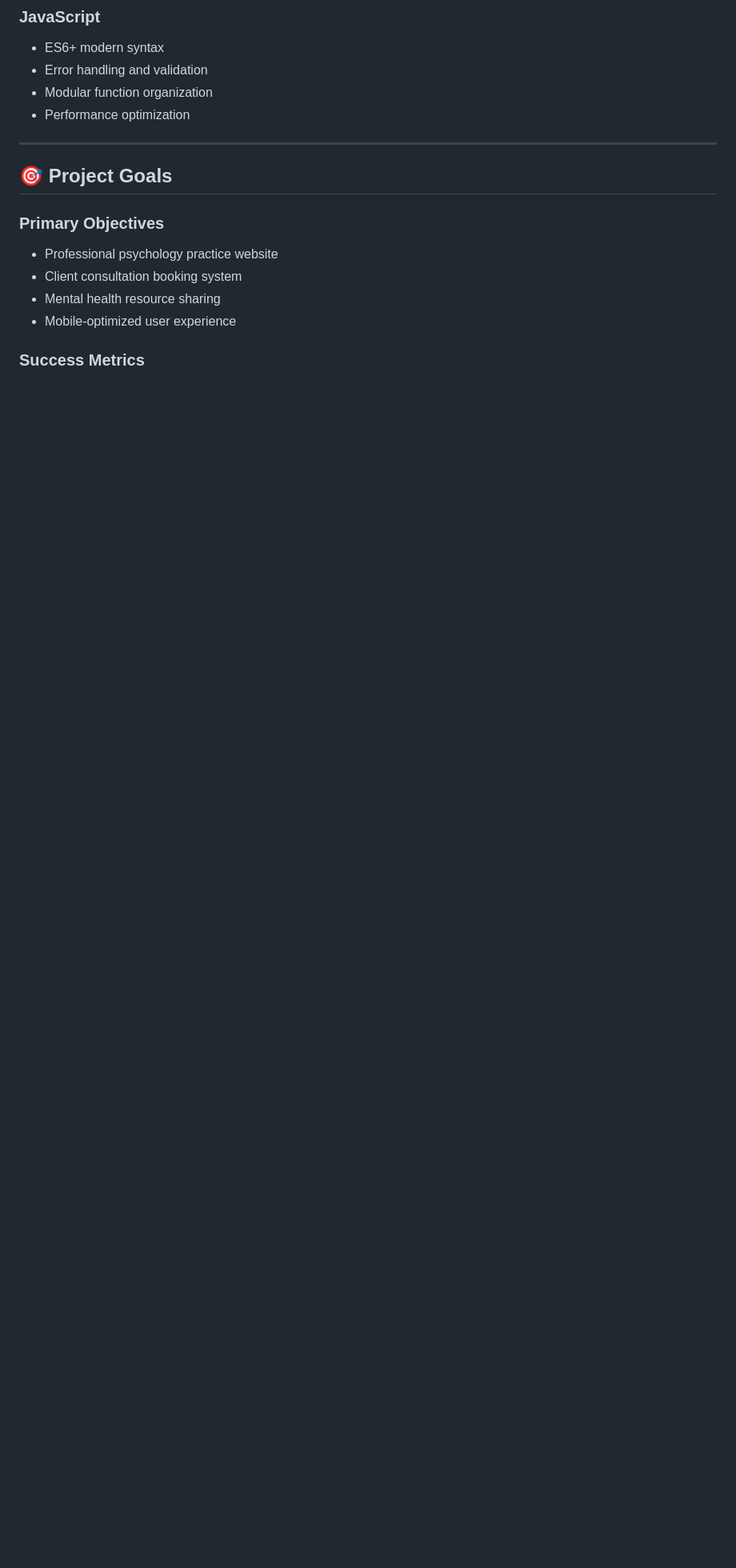
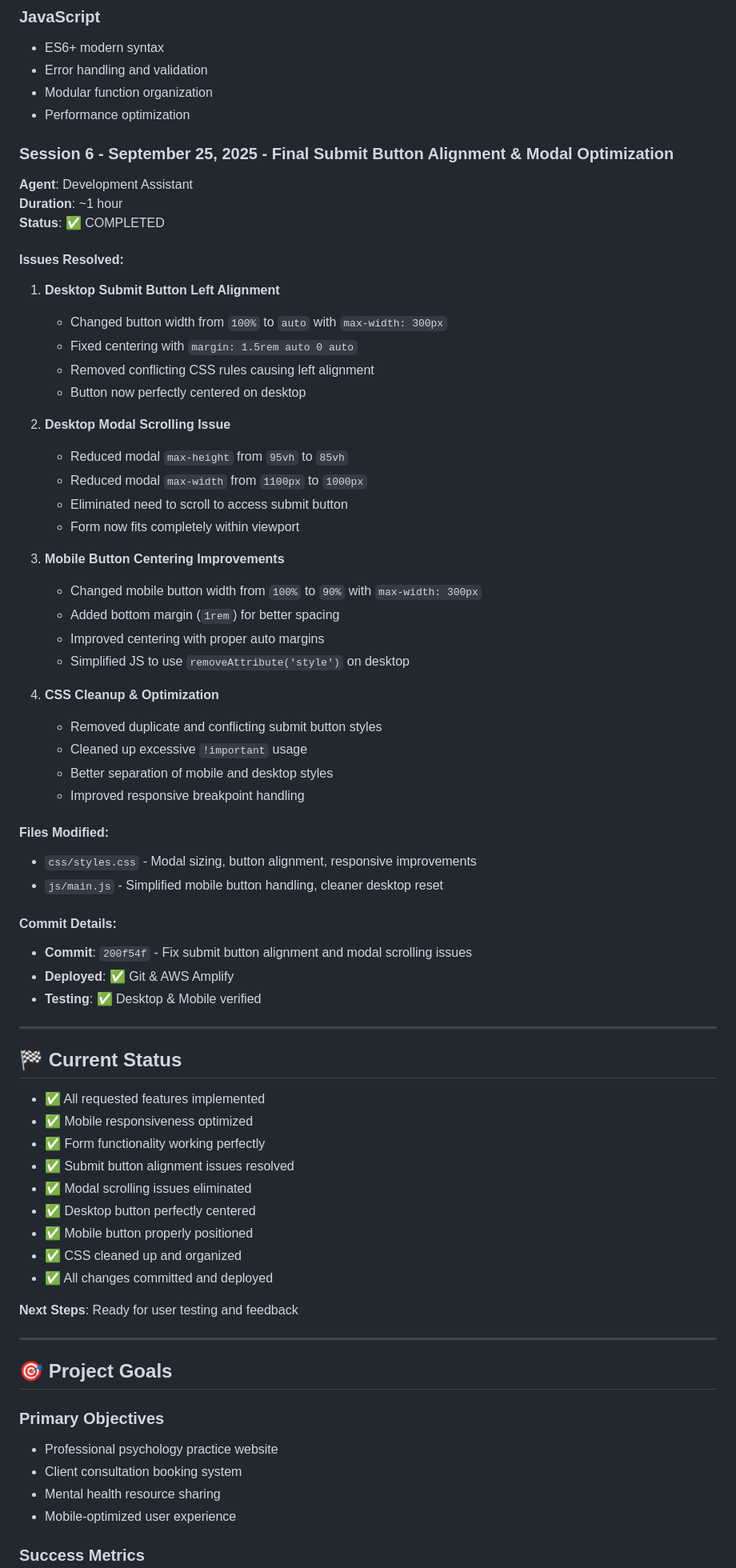
Before and after one commit to Adarshktiwarii/upasna-psychology-website, a Markdown page: DEVELOPMENT_LOG.md, the part around the change printed below. Shown: that part at 80% size. Drawn GitHub-style; blank space fills up the shorter version.

Commit message:
Update development log - Session 6 submit button alignment fixes
Documentation Updates:
- Added Session 6 details covering desktop/mobile button alignment fixes
- Documented modal scrolling issue resolution
- Updated CSS cleanup and optimization details
- Listed all files modified and technical changes
- Updated current status with latest accomplishments
- Updated last modified date to September 25, 2025

Commit Reference: 200f54f - Submit button alignment and modal fixes

```diff
--- a/DEVELOPMENT_LOG.md
+++ b/DEVELOPMENT_LOG.md
@@ -382,6 +382,60 @@ Styling: CSS Grid + Flexbox + CSS Variables
 - Modular function organization
 - Performance optimization
 
+### **Session 6 - September 25, 2025 - Final Submit Button Alignment & Modal Optimization**
+**Agent**: Development Assistant
+**Duration**: ~1 hour
+**Status**: ✅ COMPLETED
+
+#### **Issues Resolved:**
+1. **Desktop Submit Button Left Alignment**
+   - Changed button width from `100%` to `auto` with `max-width: 300px`
+   - Fixed centering with `margin: 1.5rem auto 0 auto`
+   - Removed conflicting CSS rules causing left alignment
+   - Button now perfectly centered on desktop
+
+2. **Desktop Modal Scrolling Issue**
+   - Reduced modal `max-height` from `95vh` to `85vh`
+   - Reduced modal `max-width` from `1100px` to `1000px`
+   - Eliminated need to scroll to access submit button
+   - Form now fits completely within viewport
+
+3. **Mobile Button Centering Improvements**
+   - Changed mobile button width from `100%` to `90%` with `max-width: 300px`
+   - Added bottom margin (`1rem`) for better spacing
+   - Improved centering with proper auto margins
+   - Simplified JS to use `removeAttribute('style')` on desktop
+
+4. **CSS Cleanup & Optimization**
+   - Removed duplicate and conflicting submit button styles
+   - Cleaned up excessive `!important` usage
+   - Better separation of mobile and desktop styles
+   - Improved responsive breakpoint handling
+
+#### **Files Modified:**
+- `css/styles.css` - Modal sizing, button alignment, responsive improvements
+- `js/main.js` - Simplified mobile button handling, cleaner desktop reset
+
+#### **Commit Details:**
+- **Commit**: `200f54f` - Fix submit button alignment and modal scrolling issues
+- **Deployed**: ✅ Git & AWS Amplify
+- **Testing**: ✅ Desktop & Mobile verified
+
+---
+
+## 🏁 **Current Status**
+- ✅ All requested features implemented
+- ✅ Mobile responsiveness optimized
+- ✅ Form functionality working perfectly
+- ✅ Submit button alignment issues resolved
+- ✅ Modal scrolling issues eliminated
+- ✅ Desktop button perfectly centered
+- ✅ Mobile button properly positioned
+- ✅ CSS cleaned up and organized
+- ✅ All changes committed and deployed
+
+**Next Steps**: Ready for user testing and feedback
+
 ---
 
 ## 🎯 **Project Goals**
```
Also changed, not shown: other parts of DEVELOPMENT_LOG.md (+1 -1 lines).
